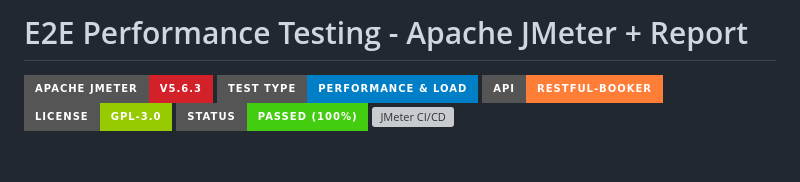
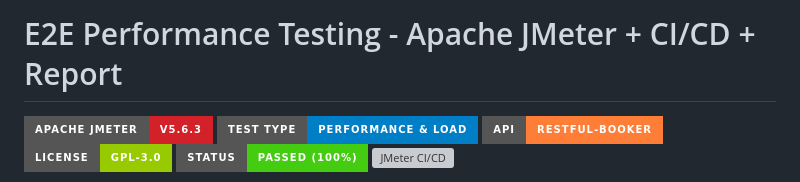
Before and after one commit to idham099/jmeter-restful-booker-performance-test, a Markdown page: README.md, the part around the change. Drawn GitHub-style; badges without logos; blank space fills up the shorter version; grey boxes are pictures that could not be loaded.

Commit message:
Update README title to include CI/CD

```diff
--- a/README.md
+++ b/README.md
@@ -1,4 +1,4 @@
-# E2E Performance Testing - Apache JMeter + Report
+# E2E Performance Testing - Apache JMeter + CI/CD + Report
 ![JMeter](https://img.shields.io/badge/Apache%20JMeter-v5.6.3-D22128?style=for-the-badge&logo=apachejmeter&logoColor=white)
 ![Test Type](https://img.shields.io/badge/Test%20Type-Performance%20%26%20Load-blue?style=for-the-badge)
 ![API](https://img.shields.io/badge/API-Restful--Booker-orange?style=for-the-badge)
```
